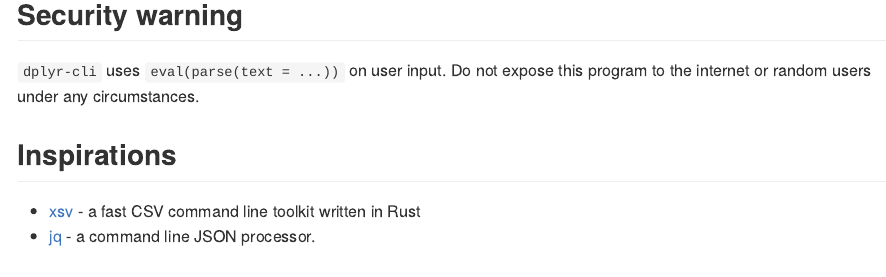
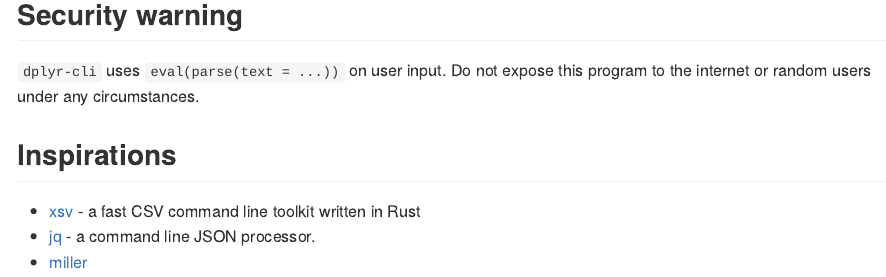
Before and after one commit to coolbutuseless/dplyr-cli, an R Markdown document (README.Rmd): the page in a window 1100 px wide, from 5420 px down. The pictures show the output file README.md that the author committed with the source, drawn offline in the style of GitHub; badge pictures from the web are left out.

Commit message:
reference miller

```diff
--- a/README.Rmd
+++ b/README.Rmd
@@ -214,3 +214,4 @@ program to the internet or random users under any circumstances.
 * [xsv](https://github.com/BurntSushi/xsv) - a fast CSV command line toolkit
   written in Rust
 * [jq](https://stedolan.github.io/jq/) - a command line JSON processor.
+* [miller](http://johnkerl.org/miller/doc/)
```
Also changed, not shown: README.md.
